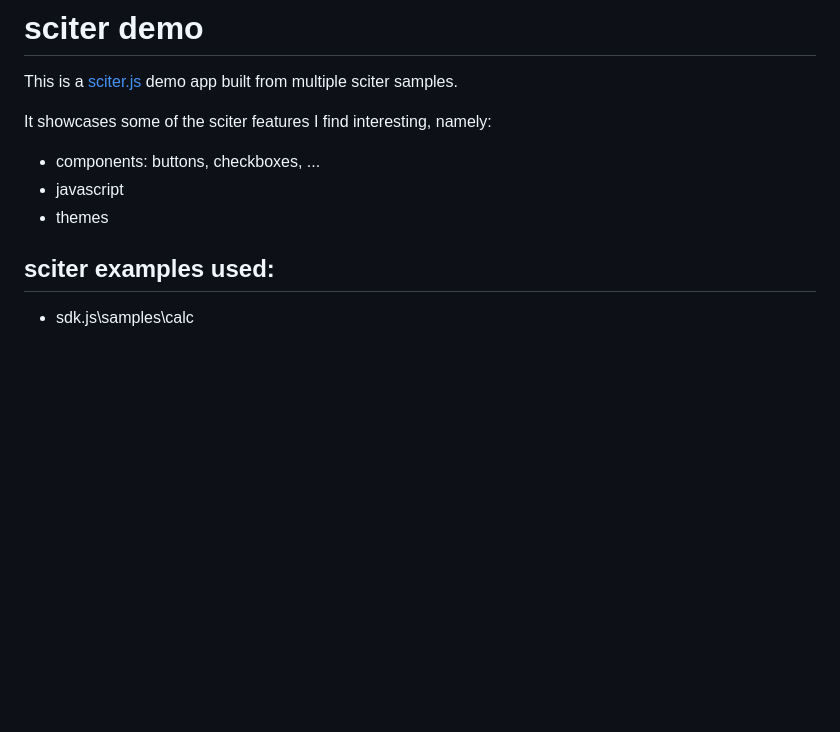
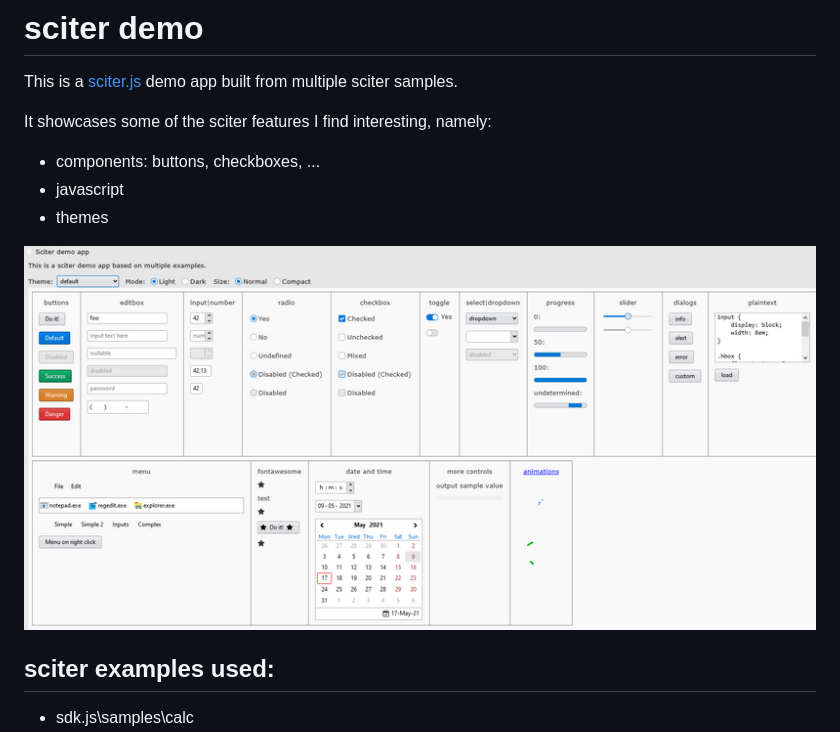
Before and after one commit to 8ctopus/sciter-demo, a Markdown page: README.md, the part around the change. Drawn GitHub-style; pictures changed too: screenshot.png (added); blank space fills up the shorter version.

Commit message:
added: screenshot to readme

```diff
--- a/README.md
+++ b/README.md
@@ -6,6 +6,8 @@ It showcases some of the sciter features I find interesting, namely:
 - components: buttons, checkboxes, ...
 - javascript
 - themes
+
+![sciter demo screenshot](screenshot.png)
 
 ## sciter examples used:
 - sdk.js\samples\calc
```
